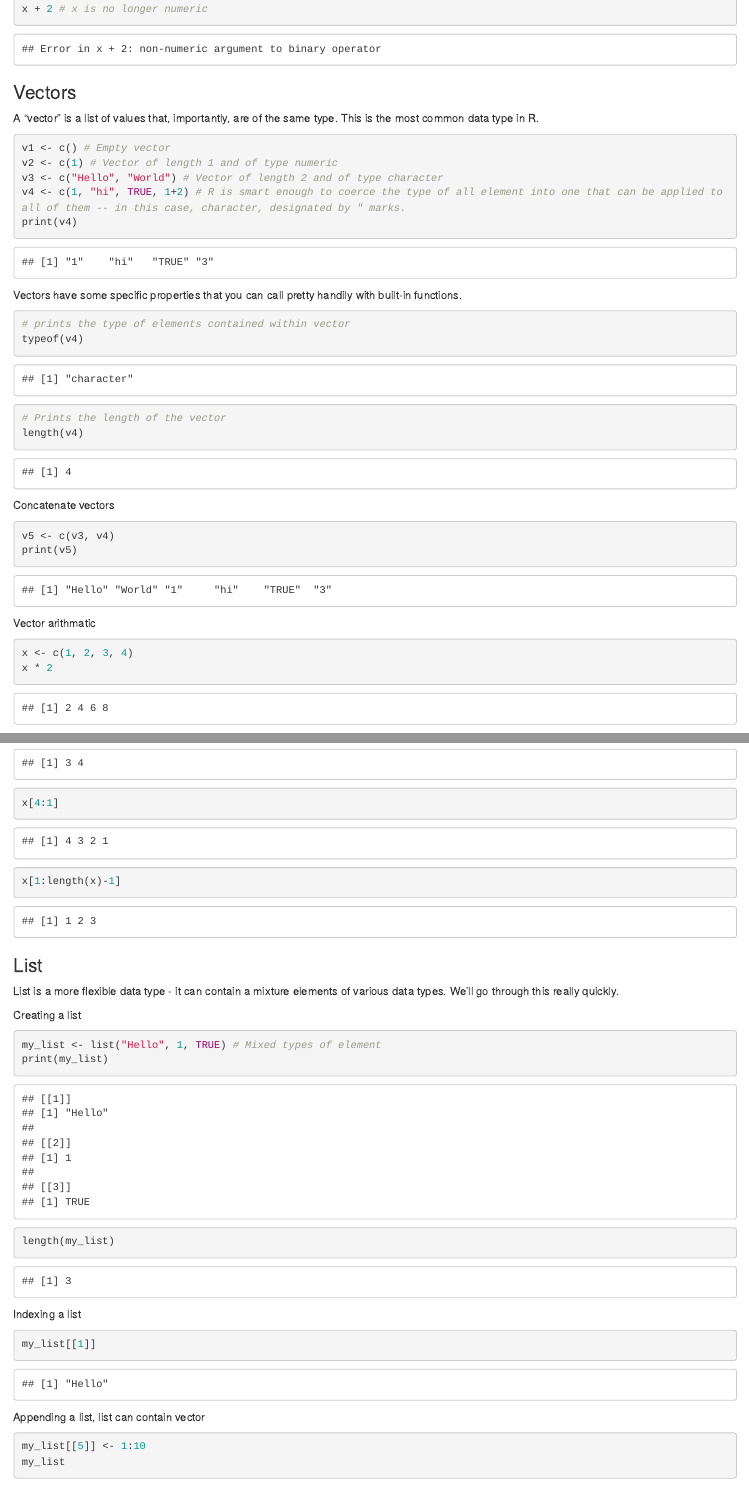
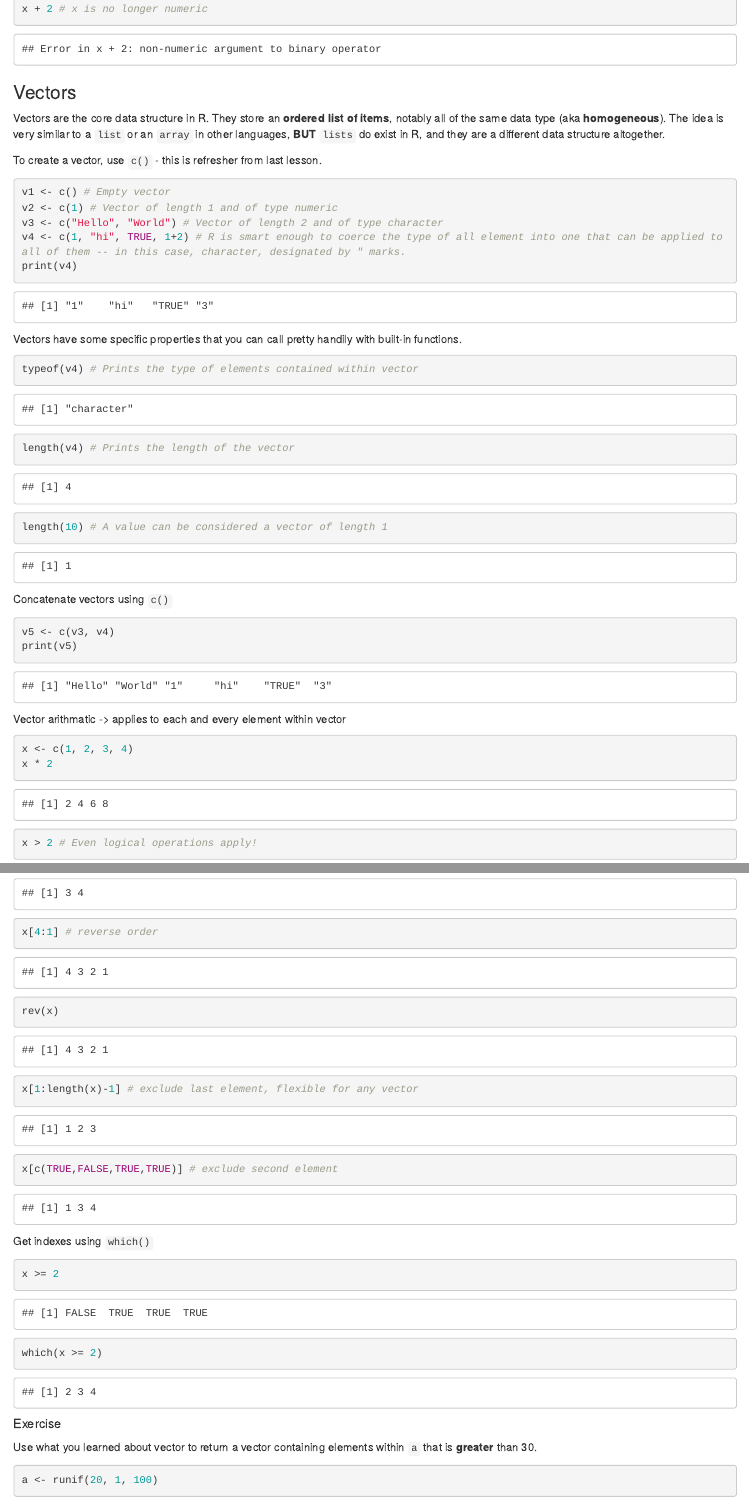
Before and after one commit to rpornmon/2024upggBootcamp-dataExploreInR, an R Markdown document (code_scripts/2024UpggBootcamp_workbook.Rmd): the page in a window 1100 px wide, from 7170 px down, and a second part further down, joined at a grey line. Rendered offline with R 4.5, knitr and Pandoc, with nearby package versions; code that draws random numbers runs with fixed seeds of ours; some code elsewhere in the file could not run offline.

Commit message:
Completed vectors section.

````diff
--- a/code_scripts/2024UpggBootcamp_workbook.Rmd
+++ b/code_scripts/2024UpggBootcamp_workbook.Rmd
@@ -241,8 +241,13 @@ x + 2 # x is no longer numeric
 
 ### Vectors
 
-A "vector" is a list of values that, importantly, are of the same type.
-This is the most common data type in R.
+Vectors are the core data structure in R. They store an **ordered list
+of items**, notably all of the same data type (aka **homogeneous**). The
+idea is very similar to a `list` or an `array` in other languages,
+**BUT** `lists` do exist in R, and they are a different data structure
+altogether.
+
+To create a vector, use `c()` - this is refresher from last lesson.
 
 ```{r}
 v1 <- c() # Empty vector
@@ -256,21 +261,21 @@ Vectors have some specific properties that you can call pretty handily
 with built-in functions.
 
 ```{r}
-# prints the type of elements contained within vector
-typeof(v4)
-# Prints the length of the vector
-length(v4)
+typeof(v4) # Prints the type of elements contained within vector
+length(v4) # Prints the length of the vector
+length(10) # A value can be considered a vector of length 1
 ```
 
-Concatenate vectors
+Concatenate vectors using `c()`
 
 ```{r}
 v5 <- c(v3, v4)
 print(v5)
 ```
 
-Vector arithmatic
+Vector arithmatic -\> applies to each and every element within vector
 
 ```{r}
 x <- c(1, 2, 3, 4)
 x * 2
+x > 2 # Even logical operations apply!
@@ -310,2 +327,0 @@ x[3:4]
-x[4:1]
-x[1:length(x)-1]
@@ -312,3 +332,23 @@ x[1:length(x)-1]
+x[4:1] # reverse order
+rev(x)
+x[1:length(x)-1] # exclude last element, flexible for any vector
+x[c(TRUE,FALSE,TRUE,TRUE)] # exclude second element
+```
+
+Get indexes using `which()`
+
+```{r}
+x >= 2
+which(x >= 2)
+```
+
+##### Exercise
+
+Use what you learned about vector to return a vector containing elements
+within `a` that is **greater** than 30.
+
+```{r}
+a <- runif(20, 1, 100)
 ```
 
 ### List
````
Also changed, not shown: code_scripts/2024UpggBootcamp_workbook.Rmd (81 more changed lines).
